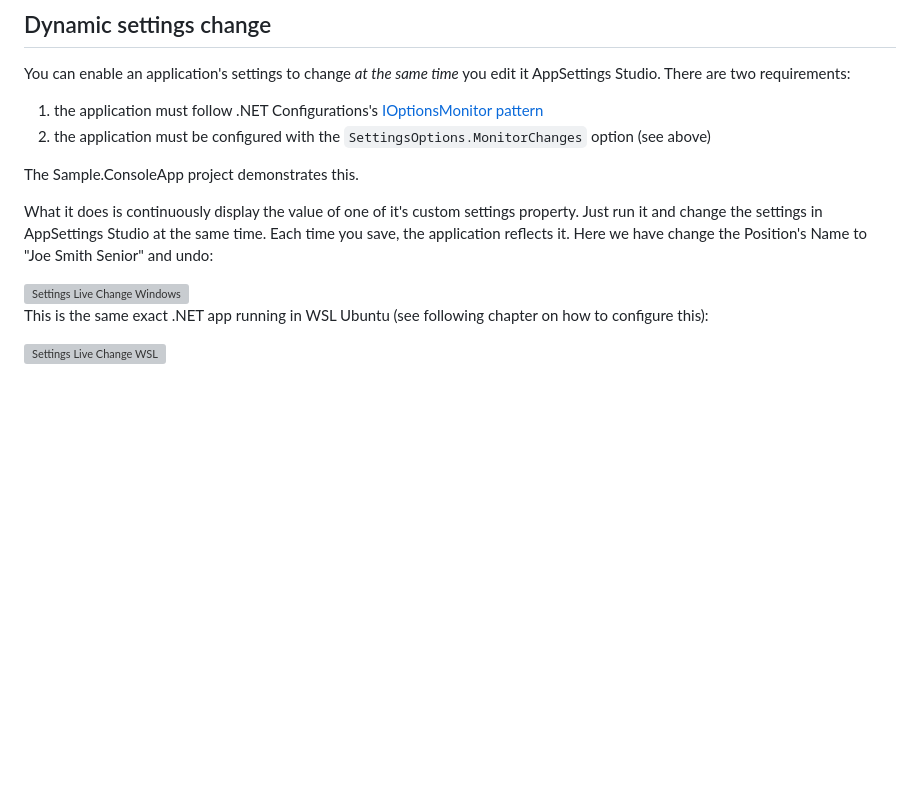
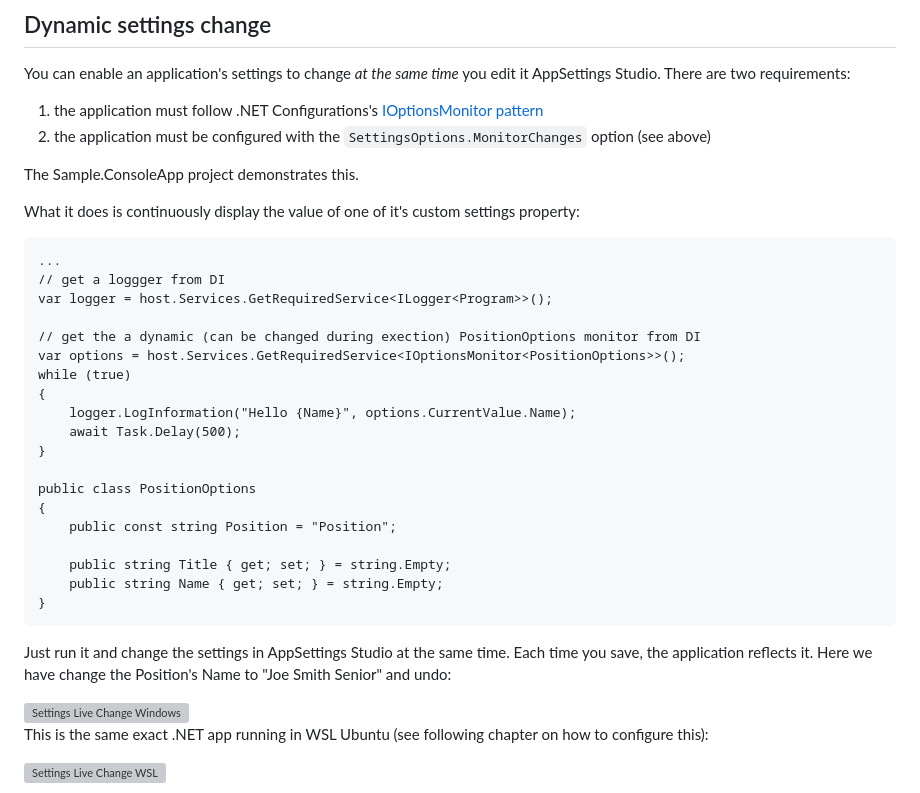
Before and after one commit to smourier/AppSettingsStudio, a Markdown page: README.md, the part around the change. Drawn GitHub-style; blank space fills up the shorter version; grey boxes are pictures that could not be loaded.

```diff
--- a/README.md
+++ b/README.md
@@ -98,7 +98,29 @@ You can enable an application's settings to change *at the same time* you edit i
 
 The Sample.ConsoleApp project demonstrates this.
 
-What it does is continuously display the value of one of it's custom settings property. Just run it and change the settings in AppSettings Studio at the same time. Each time you save, the application reflects it. Here we have change the Position's Name to "Joe Smith Senior" and undo:
+What it does is continuously display the value of one of it's custom settings property:
+
+    ...
+    // get a loggger from DI
+    var logger = host.Services.GetRequiredService<ILogger<Program>>();
+
+    // get the a dynamic (can be changed during exection) PositionOptions monitor from DI
+    var options = host.Services.GetRequiredService<IOptionsMonitor<PositionOptions>>();
+    while (true)
+    {
+        logger.LogInformation("Hello {Name}", options.CurrentValue.Name);
+        await Task.Delay(500);
+    }
+
+    public class PositionOptions
+    {
+        public const string Position = "Position";
+
+        public string Title { get; set; } = string.Empty;
+        public string Name { get; set; } = string.Empty;
+    }
+
+Just run it and change the settings in AppSettings Studio at the same time. Each time you save, the application reflects it. Here we have change the Position's Name to "Joe Smith Senior" and undo:
 
 <img width="1128" height="630" alt="Settings Live Change Windows" src="https://github.com/user-attachments/assets/05a32e91-d064-45c3-8587-3e058548fa7c" />
 
```
